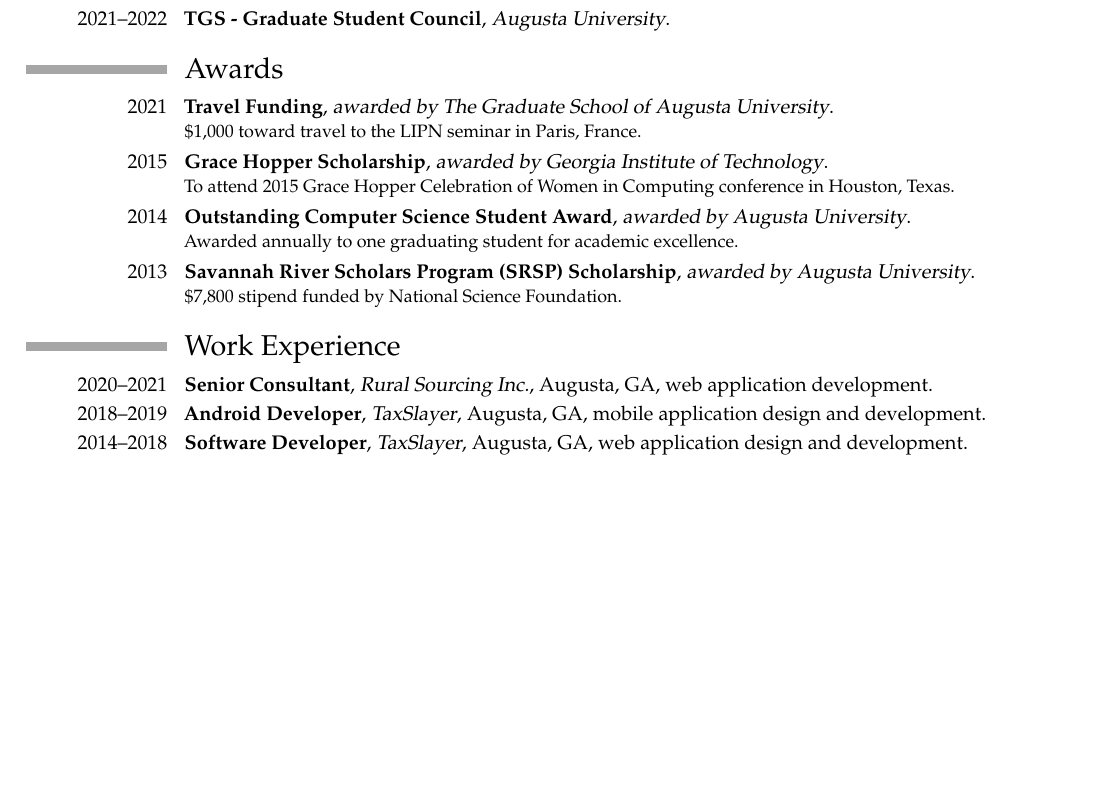
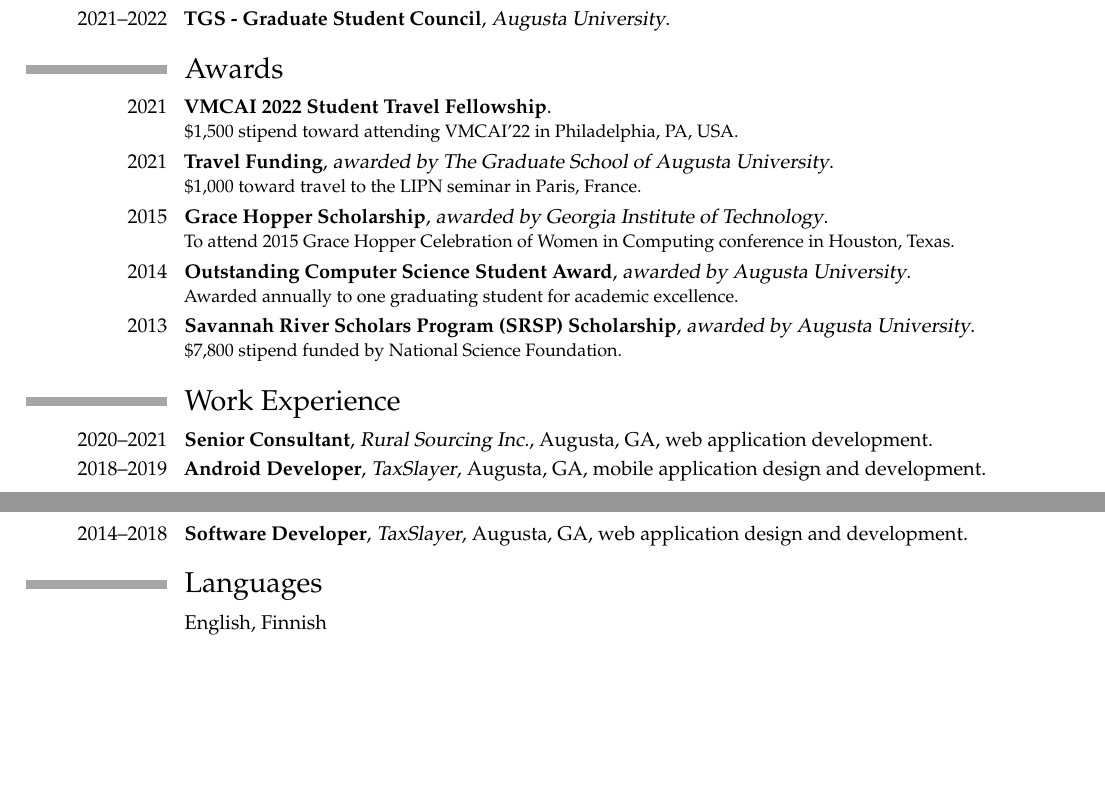
Before and after one commit to nkrusch/nkrusch.github.io, a LaTeX CV (cv/main.tex): part of the page before the commit and two parts of pages 1 and 2 of 2 after it, the two joined at a grey line, cut so that both start at the same text, the shorter picture padded with empty space. The pictures show the PDF file cv/main.pdf that the author committed with the source.

Commit message:
update cv

```diff
--- a/cv/main.tex
+++ b/cv/main.tex
@@ -116,6 +116,8 @@
 
 \section{Awards}
 
+\cventry{2021}{VMCAI 2022 Student Travel Fellowship}{}{}{}{\small \$1,500 stipend toward attending VMCAI'22 in Philadelphia, PA, USA.}
+
 \cventry{2021}{Travel Funding}{awarded by The Graduate School of Augusta University}{}{}{\small \$1,000 toward travel to the LIPN seminar in Paris, France.}
 
 \cventry{2015}{Grace Hopper Scholarship}{awarded by Georgia Institute of Technology}{}{}{\small To attend 2015 Grace Hopper Celebration of Women in Computing conference in Houston, Texas.}
@@ -145,9 +147,9 @@
 %	LANGUAGES SECTION
 %----------------------------------------------------------------------------------------
 
-% \section{Languages}
+\section{Languages}
 
-% \cvitem{}{English, Finnish}
+\cvitem{}{English, Finnish}
 
 %----------------------------------------------------------------------------------------
 %	INTERESTS SECTION
```
Also changed, not shown: cv/main.pdf, 2 other files.
